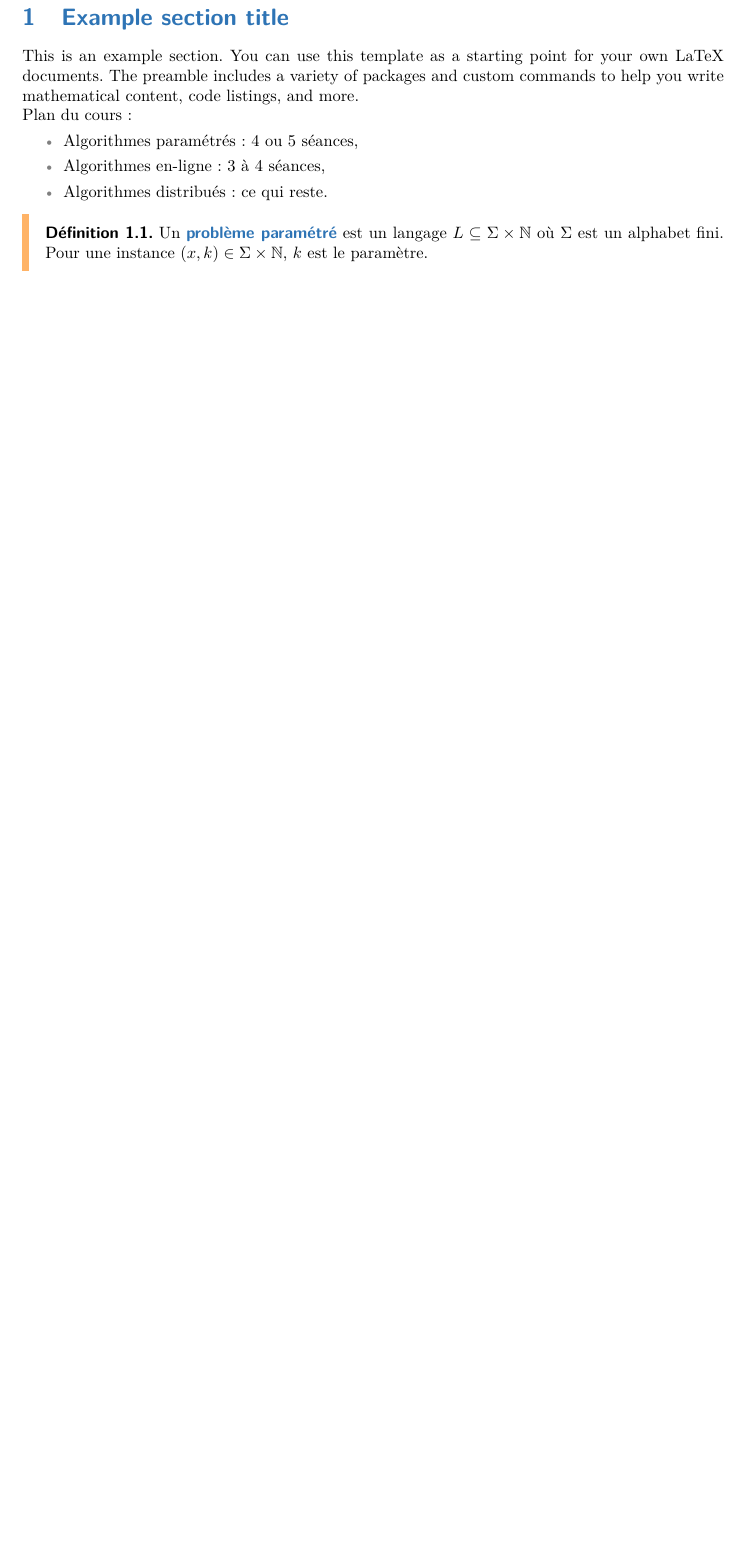
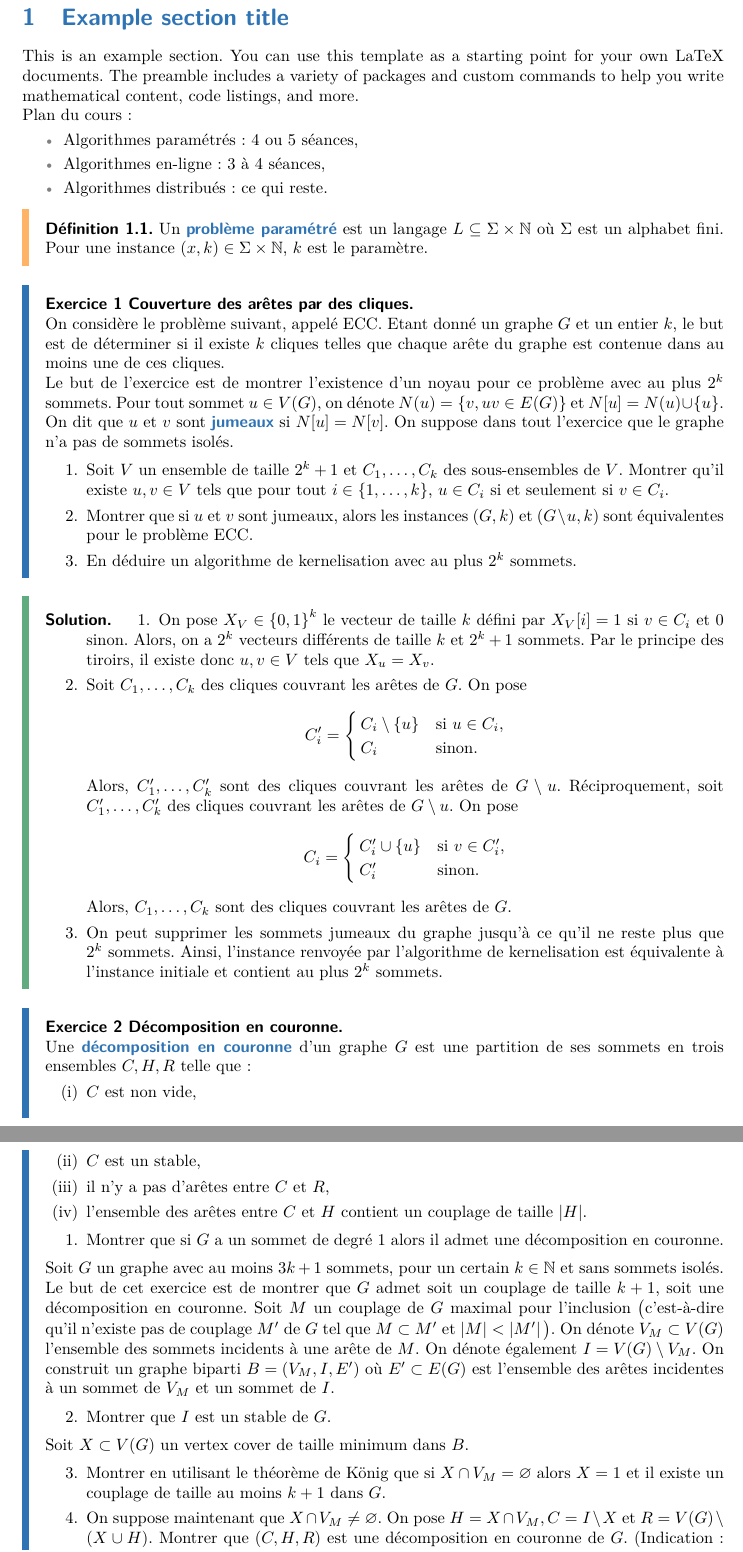
Before and after one commit to Ivan23BG/M2_Algorithmique, a LaTeX document (src/HAI904I_Algo_spec/light_main.tex, which reads src/HAI904I_Algo_spec/rapport_1.tex): part of page 2 of 2 before the commit and two parts of pages 2 and 3 of 3 after it, the two joined at a grey line, cut so that both start at the same text, the shorter picture padded with empty space. Compiled offline with pdfLaTeX.

Commit message:
maj consignes + exo1/2 algo spec

```diff
--- a/src/HAI904I_Algo_spec/rapport_1.tex
+++ b/src/HAI904I_Algo_spec/rapport_1.tex
@@ -13,3 +13,100 @@ Plan du cours:
     Un \defemph{problème paramétré} est un langage \(L \subseteq \Sigma \times \bb N\) où \(\Sigma\) est un alphabet fini.
     Pour une instance \((x, k) \in \Sigma \times \bb N\), \(k\) est le paramètre.
 \end{definition}
+
+
+
+
+% skip
+
+\begin{td-exo}[Couverture des arêtes par des cliques]\,\\
+    On considère le problème suivant, appelé ECC.
+    Etant donné un graphe \(G\) et un entier \(k\), le but est de déterminer si il existe \(k\) cliques telles que chaque arête du graphe est contenue dans au moins une de ces cliques.
+
+    Le but de l'exercice est de montrer l'existence d'un noyau pour ce problème avec au plus \(2^k\) sommets.
+    Pour tout sommet \(u\in V(G)\), on dénote \(N(u) = \left\{ v, uv \in E(G) \right\}\) et \(N[u] = N(u) \cup \left\{ u \right\}\).
+    On dit que \(u\) et \(v\) sont \defemph{jumeaux} si \(N[u] = N[v]\).
+    On suppose dans tout l'exercice que le graphe n'a pas de sommets isolés.
+
+    \begin{enumerate}
+        \item Soit \(V\) un ensemble de taille \(2^k + 1\) et \(C_1,\ldots,C_k\) des sous-ensembles de \(V\).
+        Montrer qu'il existe \(u, v \in V\) tels que pour tout \(i \in \left\{ 1,\ldots,k \right\}\), \(u \in C_i\) si et seulement si \(v \in C_i\).
+
+        \item Montrer que si \(u\) et \(v\) sont jumeaux, alors les instances \((G, k)\) et \((G \setminus u, k)\) sont équivalentes pour le problème ECC.
+
+        \item En déduire un algorithme de kernelisation avec au plus \(2^k\) sommets.
+    \end{enumerate}
+
+\end{td-exo}
+
+
+\begin{td-sol}
+    \begin{enumerate}
+        \item On pose \(X_V \in {\left\{0, 1\right\}}^k\) le vecteur de taille \(k\) défini par \(X_V[i] = 1\) si \(v \in C_i\) et \(0\) sinon.
+        Alors, on a \(2^k\) vecteurs différents de taille \(k\) et \(2^k + 1\) sommets.
+        Par le principe des tiroirs, il existe donc \(u, v \in V\) tels que \(X_u = X_v\).
+
+        \item Soit \(C_1,\ldots,C_k\) des cliques couvrant les arêtes de \(G\).
+        On pose
+        \begin{equation*}
+            C'_i = \begin{cases}
+                C_i \setminus \left\{ u \right\} & \text{si } u \in C_i,\\
+                C_i & \text{sinon.}
+            \end{cases}
+        \end{equation*}
+        Alors, \(C'_1,\ldots,C'_k\) sont des cliques couvrant les arêtes de \(G \setminus u\).
+        Réciproquement, soit \(C'_1,\ldots,C'_k\) des cliques couvrant les arêtes de \(G \setminus u\).
+        On pose
+        \begin{equation*}
+            C_i = \begin{cases}
+                C'_i \cup \left\{ u \right\} & \text{si } v \in C'_i,\\
+                C'_i & \text{sinon.}
+            \end{cases}
+        \end{equation*}
+        Alors, \(C_1,\ldots,C_k\) sont des cliques couvrant les arêtes de \(G\).
+
+        \item On peut supprimer les sommets jumeaux du graphe jusqu'à ce qu'il ne reste plus que \(2^k\) sommets.
+        Ainsi, l'instance renvoyée par l'algorithme de kernelisation est équivalente à l'instance initiale et contient au plus \(2^k\) sommets.
+    \end{enumerate}
+\end{td-sol}
+
+\begin{td-exo}[Décomposition en couronne]\,\\
+    Une \defemph{décomposition en couronne} d'un graphe \(G\) est une partition de ses sommets en trois ensembles \(C, H, R\) telle que:
+    \begin{enumerate}[label=(\roman*)]
+        \item \(C\) est non vide,
+        \item \(C\) est un stable,
+        \item il n'y a pas d'arêtes entre \(C\) et \(R\),
+        \item l'ensemble des arêtes entre \(C\) et \(H\) contient un couplage de taille \(\left| H \right|\).
+    \end{enumerate}
+
+    \begin{enumerate}
+        \item Montrer que si \(G\) a un sommet de degré 1 alors il admet une décomposition en couronne.
+    \end{enumerate}
+    Soit \(G\) un graphe avec au moins \(3k + 1\) sommets, pour un certain \(k \in \bb N\) et sans sommets isolés.
+    Le but de cet exercice est de montrer que \(G\) admet soit un couplage de taille \(k+1\), soit une décomposition en couronne.
+    Soit \(M\) un couplage de \(G\) maximal pour l'inclusion \(\big(\)c'est-à-dire qu'il n'existe pas de couplage \(M'\) de \(G\) tel que \(M \subset M'\) et \(\left| M \right| < \left| M' \right|\big)\).
+    On dénote \(V_M \subset V(G)\) l'ensemble des sommets incidents à une arête de \(M\).
+    On dénote également \(I = V(G) \setminus V_M\).
+    On construit un graphe biparti \(B = (V_M, I, E')\) où \(E' \subset E(G)\) est l'ensemble des arêtes incidentes à un sommet de \(V_M\) et un sommet de \(I\).
+
+    % to have counter start at 2 use:
+    % \setcounter{enumi}{1}
+    % for local counter to start at 2 instead use:
+    %
+    \begin{enumerate}[start=2]
+        \item Montrer que \(I\) est un stable de \(G\).
+    \end{enumerate}
+
+    Soit \(X \subset V(G)\) un vertex cover de taille minimum dans \(B\).
+
+    \begin{enumerate}[start=3]
+        \item Montrer en utilisant le théorème de König que si \(X \cap V_M = \varnothing\) alors \(X = 1\) et il existe un couplage de taille au moins \(k + 1\) dans \(G\).
+
+        \item On suppose maintenant que \(X \cap V_M \neq \varnothing\).
+        On pose \(H = X \cap V_M, C = I \setminus X\) et \(R = V(G) \setminus (X \cup H)\).
+        Montrer que \((C, H, R)\) est une décomposition en couronne de \(G\).
+        (Indication : considérer \(M'\) un couplage de taille maximum dans \(H\) et appliquer le théorème de König.)
+
+        \item Montrer qu'il existe un algorithme en temps polynomial, qui étant donné \(G\) calcule soit un couplage de taille au moins \(k + 1\), soit une décomposition en couronne.
+    \end{enumerate}
+\end{td-exo}
```
